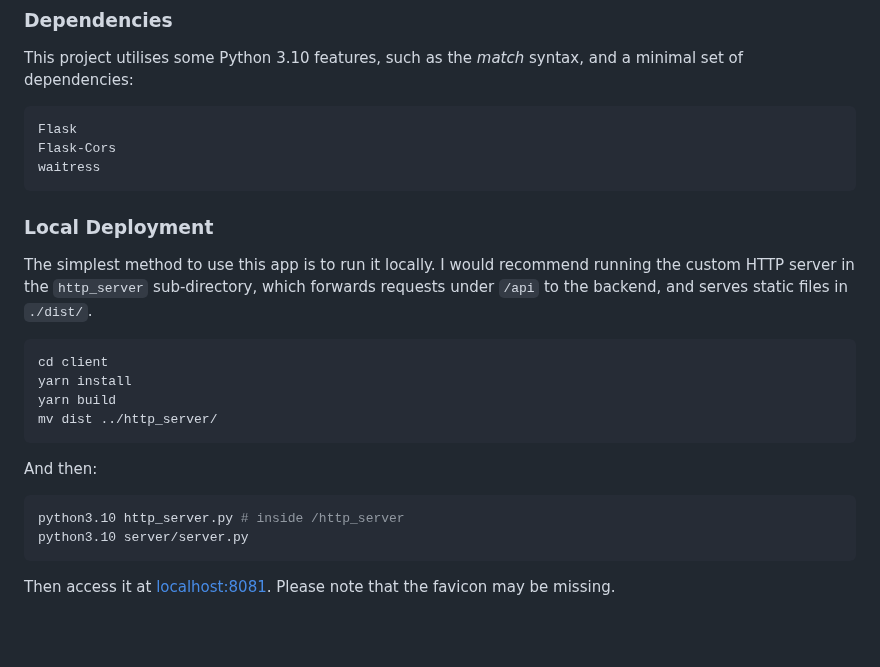
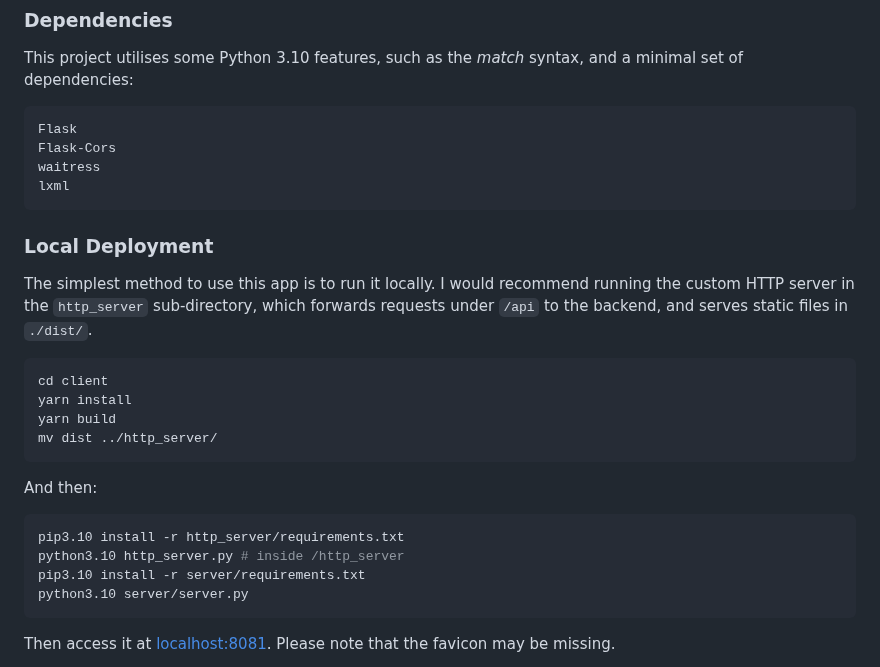
Before and after one commit to Crissium/SilverDict, a Markdown page: README.md, the part around the change. Drawn GitHub-style; blank space fills up the shorter version.

Commit message:
doc: clean up dependencies

````diff
--- a/README.md
+++ b/README.md
@@ -68,6 +68,7 @@ This project utilises some Python 3.10 features, such as the _match_ syntax, and
 Flask
 Flask-Cors
 waitress
+lxml
 ```
 
 ### Local Deployment
@@ -82,7 +83,9 @@ mv dist ../http_server/
 ```
 And then:
 ```bash
+pip3.10 install -r http_server/requirements.txt
 python3.10 http_server.py # inside /http_server
+pip3.10 install -r server/requirements.txt
 python3.10 server/server.py
 ```
 
````
